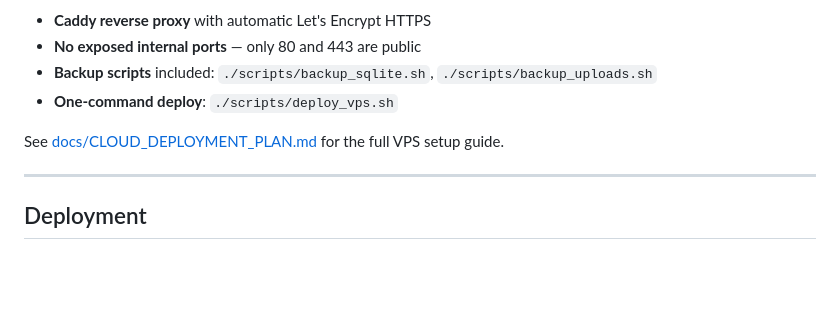
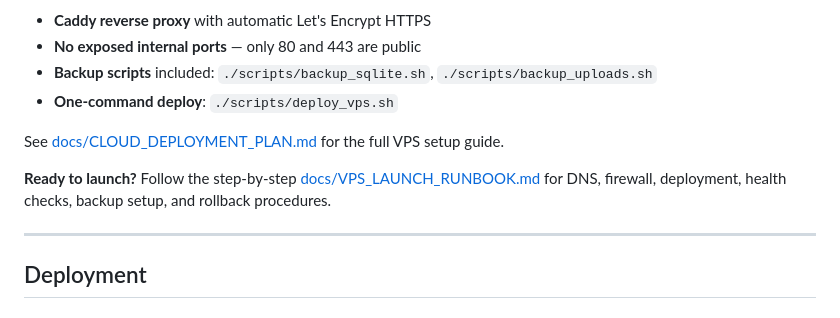
Before and after one commit to jahid-cr7/PitchPilot-AI, a Markdown page: README.md, the part around the change. Drawn GitHub-style; blank space fills up the shorter version.

Commit message:
docs: add VPS launch runbook

```diff
--- a/README.md
+++ b/README.md
@@ -392,6 +392,8 @@ Features:
 
 See [docs/CLOUD_DEPLOYMENT_PLAN.md](docs/CLOUD_DEPLOYMENT_PLAN.md) for the full VPS setup guide.
 
+**Ready to launch?** Follow the step-by-step [docs/VPS_LAUNCH_RUNBOOK.md](docs/VPS_LAUNCH_RUNBOOK.md) for DNS, firewall, deployment, health checks, backup setup, and rollback procedures.
+
 ---
 
 ## Deployment
```
Also changed, not shown: CHANGELOG.md (+14 -0 lines), docs/VPS_LAUNCH_RUNBOOK.md (added, +366 -0 lines).
